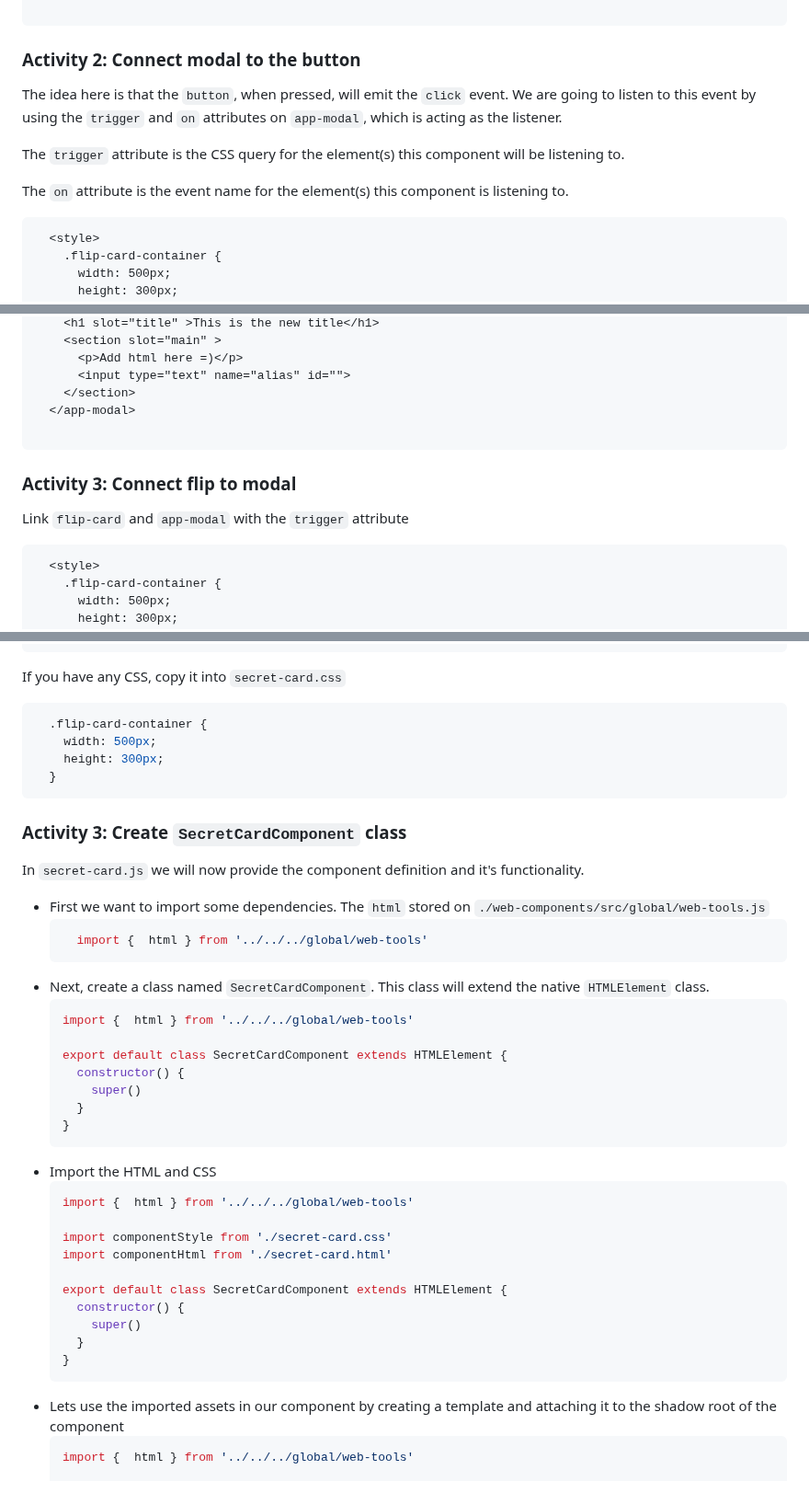
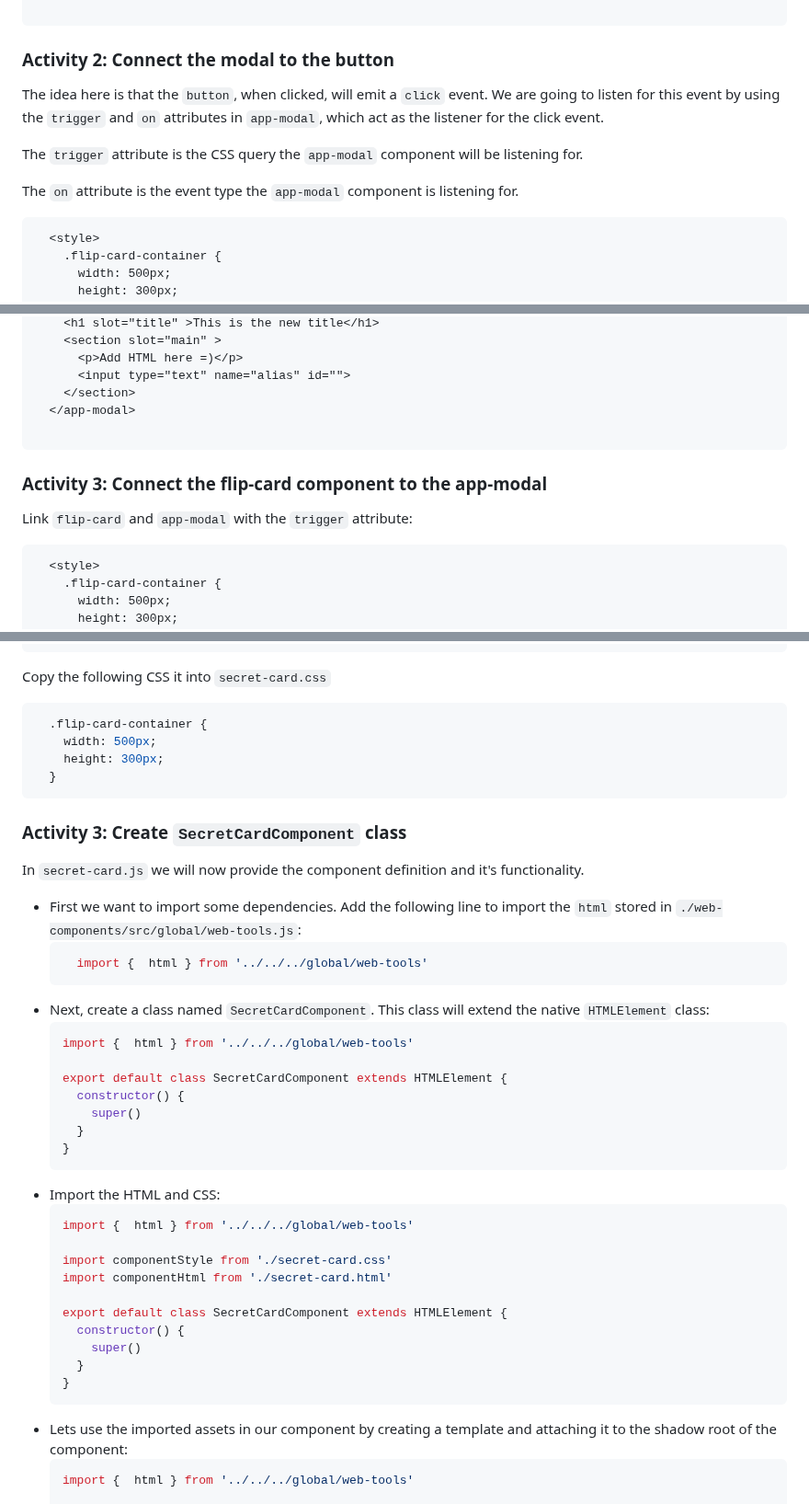
Before and after one commit to Moonzenith/dwck, a Markdown page: docs/step-by-step.md, 3 parts joined by grey strips. Shown at 92% size. Rendered like a GitHub page.

````diff
--- a/docs/step-by-step.md
+++ b/docs/step-by-step.md
@@ -96,13 +95,14 @@ Adding a `button` and a `app-modal` and link them together.
 
 ```
 
-### Activity 2: Connect modal to the button
-The idea here is that the `button`, when pressed, will emit the `click` event.
-We are going to listen to this event by using the `trigger` and `on` attributes on `app-modal`, which is acting as the listener.
+### Activity 2: Connect the modal to the button
+The idea here is that the `button`, when clicked, will emit a `click` event.
+We are going to listen for this event by using the `trigger` and `on` attributes in `app-modal`, which act as the listener for the click event.
 
-The `trigger` attribute is the CSS query for the element(s) this component will be listening to.
+The `trigger` attribute is the CSS query the `app-modal` component will be listening for.
 
-The `on` attribute is the event name for the element(s) this component is listening to.
+The `on` attribute is the event type the `app-modal` component is listening for.
+
 ```html
   <style>
     .flip-card-container {
@@ -122,6 +122,6 @@ The `on` attribute is the event name for the element(s) this component is listen
     <h1 slot="title" >This is the new title</h1>
     <section slot="main" >
-      <p>Add html here =)</p>
+      <p>Add HTML here =)</p>
       <input type="text" name="alias" id="">
     </section>
   </app-modal>
@@ -129,8 +129,8 @@ The `on` attribute is the event name for the element(s) this component is listen
 ```
 
 
-### Activity 3: Connect flip to modal
-Link `flip-card` and `app-modal` with the `trigger` attribute
+### Activity 3: Connect the flip-card component to the app-modal
+Link `flip-card` and `app-modal` with the `trigger` attribute:
 ```html
   <style>
     .flip-card-container {
@@ -279,7 +280,7 @@ Copy all the HTML inside the `body` tag (not including the `body` tag itself) in
     </section>
   </app-modal>
 ```
-If you have any CSS, copy it into `secret-card.css`
+Copy the following CSS it into `secret-card.css`
 ```css
   .flip-card-container {
     width: 500px;
@@ -289,11 +290,11 @@ If you have any CSS, copy it into `secret-card.css`
 
 ### Activity 3: Create `SecretCardComponent` class
 In `secret-card.js` we will now provide the component definition and it's functionality.
-- First we want to import some dependencies. The `html` stored on  `./web-components/src/global/web-tools.js`
+- First we want to import some dependencies. Add the following line to import the `html` stored in  `./web-components/src/global/web-tools.js`:
   ```js
     import {  html } from '../../../global/web-tools'
   ```
-- Next, create a class named `SecretCardComponent`. This class will extend the native `HTMLElement` class.
+- Next, create a class named `SecretCardComponent`. This class will extend the native `HTMLElement` class:
   ```js
   import {  html } from '../../../global/web-tools'
 
@@ -303,7 +304,7 @@ In `secret-card.js` we will now provide the component definition and it's functi
     }
   }
   ```
-- Import the HTML and CSS
+- Import the HTML and CSS:
   ```js
   import {  html } from '../../../global/web-tools'
 
@@ -316,7 +317,7 @@ In `secret-card.js` we will now provide the component definition and it's functi
     }
   }
   ```
-- Lets use the imported assets in our component by creating a template and attaching it to the shadow root of the component
+- Lets use the imported assets in our component by creating a template and attaching it to the shadow root of the component:
   ```js
   import {  html } from '../../../global/web-tools'
 
````
Also changed, not shown: other parts of docs/step-by-step.md (+24 -24 lines).
